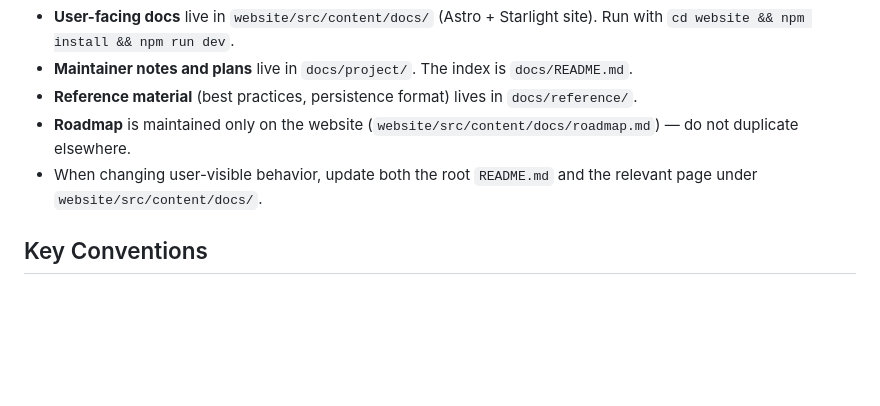
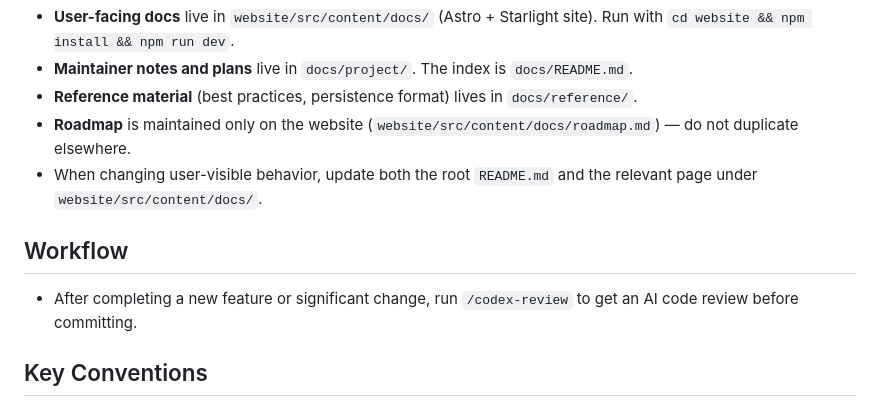
Before and after one commit to valtteriluomapareto/vibe-icloud-photo-export, a Markdown page: CLAUDE.md, the part around the change. Drawn GitHub-style; blank space fills up the shorter version.

Commit message:
Add workflow rule to run codex-review after completing features
Co-Authored-By: Claude Opus 4.6 (1M context) <noreply@anthropic.com>

```diff
--- a/CLAUDE.md
+++ b/CLAUDE.md
@@ -51,6 +51,10 @@ UI tests exist in `photo-exportUITests/` but are skipped by default in the share
 - **Roadmap** is maintained only on the website (`website/src/content/docs/roadmap.md`) — do not duplicate elsewhere.
 - When changing user-visible behavior, update both the root `README.md` and the relevant page under `website/src/content/docs/`.
 
+## Workflow
+
+- After completing a new feature or significant change, run `/codex-review` to get an AI code review before committing.
+
 ## Key Conventions
 
 - Log with `os.Logger` (subsystem `com.valtteriluoma.photo-export`), not `print`.
```
